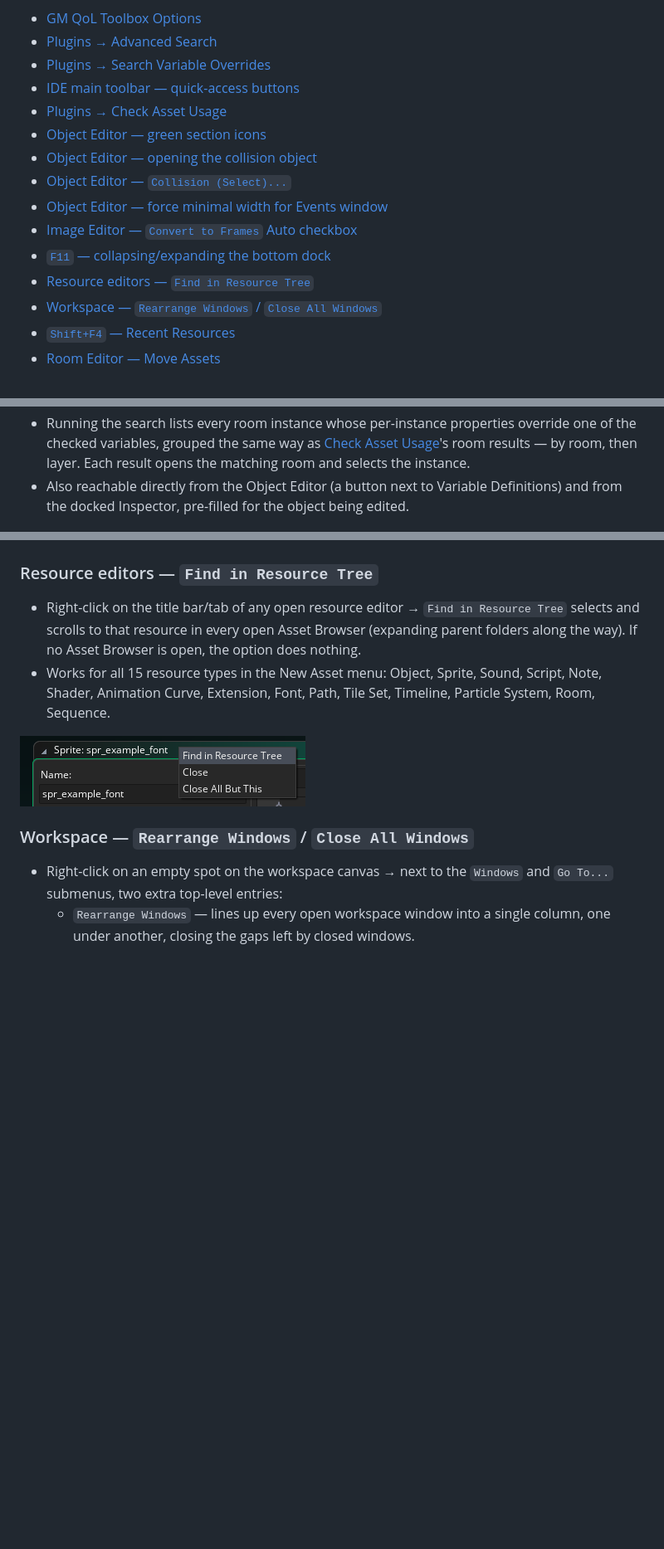
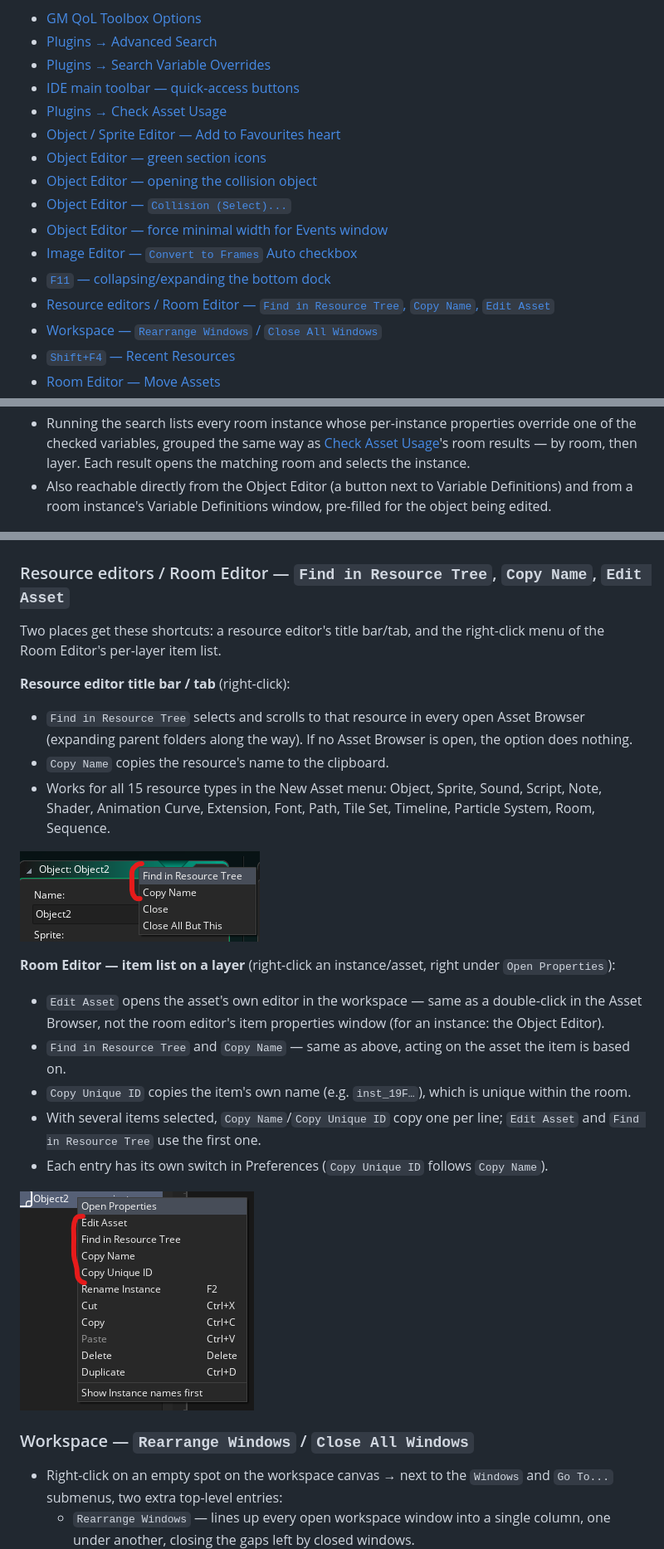
Before and after one commit to gmclan-org/gm-qol-toolbox-plugin, a Markdown page: FEATURES.md, 3 parts joined by grey strips. Shown at 83% size. Drawn GitHub-style; pictures changed too: images/find-in-asset-browser.png, images/room-instance-context.png (added); blank space fills up the shorter version.

```diff
--- a/FEATURES.md
+++ b/FEATURES.md
@@ -11,13 +11,14 @@ Quick jump:
   * [Plugins → Search Variable Overrides](#search-variable-overrides)
   * [IDE main toolbar — quick-access buttons](#toolbar-buttons)
   * [Plugins → Check Asset Usage](#check-asset-usage)
+  * [Object / Sprite Editor — Add to Favourites heart](#favourite-heart)
   * [Object Editor — green section icons](#object-editor-green-icons)
   * [Object Editor — opening the collision object](#object-editor-events-open-collision)
   * [Object Editor — `Collision (Select)...`](#object-editor-collision-select)
   * [Object Editor — force minimal width for Events window](#object-editor-events-min-width)
   * [Image Editor — `Convert to Frames` Auto checkbox](#image-editor-convert-to-frames-auto)
   * [`F11` — collapsing/expanding the bottom dock](#f11-bottom-dock)
-  * [Resource editors — `Find in Resource Tree`](#find-in-resource-tree)
+  * [Resource editors / Room Editor — `Find in Resource Tree`, `Copy Name`, `Edit Asset`](#find-in-resource-tree)
   * [Workspace — `Rearrange Windows` / `Close All Windows`](#rearrange-close-windows)
   * [`Shift+F4` — Recent Resources](#shift-f4-recent-resources)
   * [Room Editor — Move Assets](#room-editor-move-assets)
@@ -89,8 +90,8 @@ Quick jump:
   then layer. Each result opens the matching room and selects the
   instance.
 - Also reachable directly from the Object Editor (a button next to
-  Variable Definitions) and from the docked Inspector, pre-filled for the
-  object being edited.
+  Variable Definitions) and from a room instance's Variable Definitions
+  window, pre-filled for the object being edited.
 
 ![Search Variable Overrides window](images/search-vd-main.png)
 ![Search Variable Overrides window](images/search-vd-vd.png)
@@ -230,17 +245,39 @@ Quick jump:
 
 ![F11](images/press-f11.png)
 
-### <a id="find-in-resource-tree"></a>Resource editors — `Find in Resource Tree`
+### <a id="find-in-resource-tree"></a>Resource editors / Room Editor — `Find in Resource Tree`, `Copy Name`, `Edit Asset`
 
-- Right-click on the title bar/tab of any open resource editor → `Find in
-  Resource Tree` selects and scrolls to that resource in every open Asset
-  Browser (expanding parent folders along the way). If no Asset Browser
-  is open, the option does nothing.
+Two places get these shortcuts: a resource editor's title bar/tab, and the
+right-click menu of the Room Editor's per-layer item list.
+
+**Resource editor title bar / tab** (right-click):
+
+- `Find in Resource Tree` selects and scrolls to that resource in every
+  open Asset Browser (expanding parent folders along the way). If no Asset
+  Browser is open, the option does nothing.
+- `Copy Name` copies the resource's name to the clipboard.
 - Works for all 15 resource types in the New Asset menu: Object, Sprite,
   Sound, Script, Note, Shader, Animation Curve, Extension, Font, Path,
   Tile Set, Timeline, Particle System, Room, Sequence.
 
 ![Find in asset browser](images/find-in-asset-browser.png)
+
+**Room Editor — item list on a layer** (right-click an instance/asset,
+right under `Open Properties`):
+
+- `Edit Asset` opens the asset's own editor in the workspace — same as a
+  double-click in the Asset Browser, not the room editor's item
+  properties window (for an instance: the Object Editor).
+- `Find in Resource Tree` and `Copy Name` — same as above, acting on the
+  asset the item is based on.
+- `Copy Unique ID` copies the item's own name (e.g. `inst_19F…`), which is
+  unique within the room.
+- With several items selected, `Copy Name`/`Copy Unique ID` copy one per
+  line; `Edit Asset` and `Find in Resource Tree` use the first one.
+- Each entry has its own switch in Preferences (`Copy Unique ID` follows
+  `Copy Name`).
+
+![Room instance context menu](images/room-instance-context.png)
 
 ### <a id="rearrange-close-windows"></a>Workspace — `Rearrange Windows` / `Close All Windows`
 
```
Also changed, not shown: other parts of FEATURES.md (+26 -3 lines), CHANGELOG.md (+28 -0 lines), README.md (+12 -3 lines), images/move-assets.png, images/obj-spr-favourite.png (added), 2 other files.
